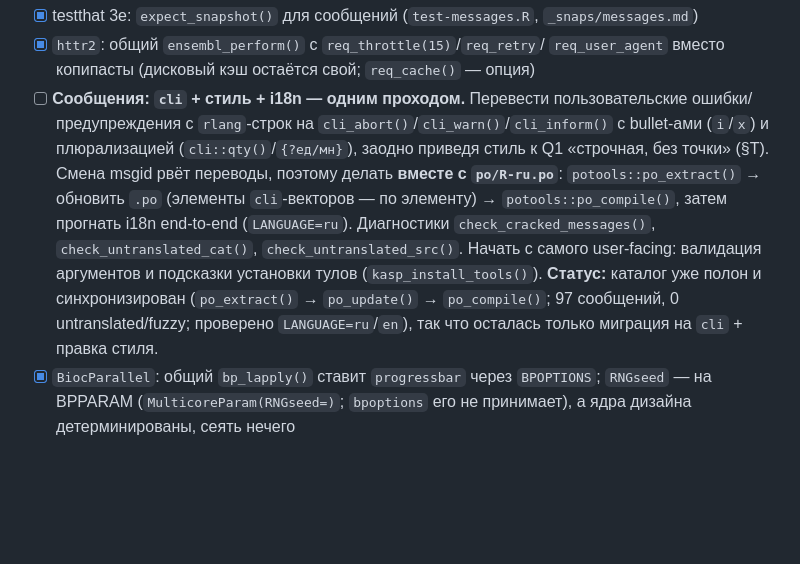
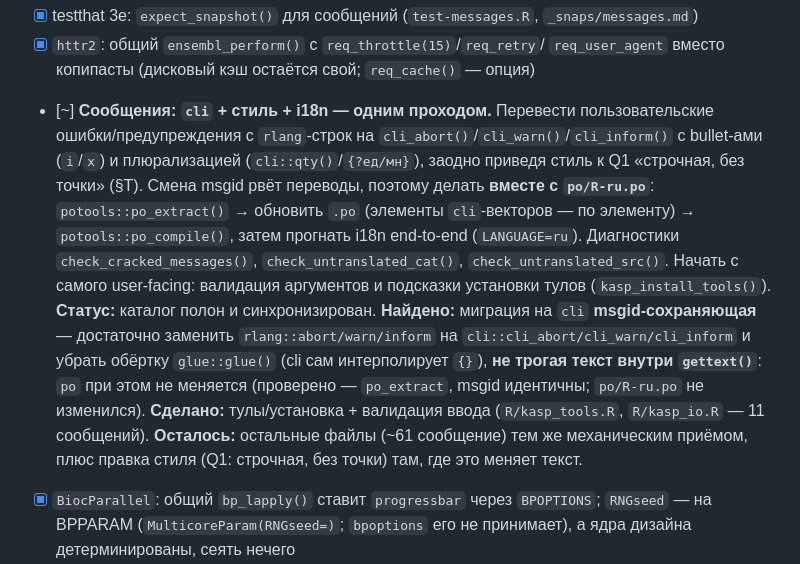
Before and after one commit to Stathmin/tidymarkers, a Markdown page: ROADMAP.md, the part around the change. Drawn GitHub-style; blank space fills up the shorter version.

Commit message:
roadmap: record the msgid-preserving cli migration technique + first slice done

```diff
--- a/ROADMAP.md
+++ b/ROADMAP.md
@@ -624,7 +624,7 @@ A–P — реализовано или оценено; **Q** — локализ
 - [x] testthat 3e: `expect_snapshot()` для сообщений (`test-messages.R`, `_snaps/messages.md`)
 - [x] `httr2`: общий `ensembl_perform()` с `req_throttle(15)`/`req_retry`/
       `req_user_agent` вместо копипасты (дисковый кэш остаётся свой; `req_cache()` — опция)
-- [ ] **Сообщения: `cli` + стиль + i18n — одним проходом.** Перевести пользовательские
+- [~] **Сообщения: `cli` + стиль + i18n — одним проходом.** Перевести пользовательские
       ошибки/предупреждения с `rlang`-строк на `cli_abort()`/`cli_warn()`/`cli_inform()`
       с bullet-ами (`i`/`x`) и плюрализацией (`cli::qty()`/`{?ед/мн}`), заодно приведя
       стиль к Q1 «строчная, без точки» (§T). Смена msgid рвёт переводы, поэтому делать
@@ -633,9 +633,14 @@ A–P — реализовано или оценено; **Q** — локализ
       end-to-end (`LANGUAGE=ru`). Диагностики `check_cracked_messages()`,
       `check_untranslated_cat()`, `check_untranslated_src()`. Начать с самого
       user-facing: валидация аргументов и подсказки установки тулов (`kasp_install_tools()`).
-      **Статус:** каталог уже полон и синхронизирован (`po_extract()` → `po_update()` →
-      `po_compile()`; 97 сообщений, 0 untranslated/fuzzy; проверено `LANGUAGE=ru`/`en`),
-      так что осталась только миграция на `cli` + правка стиля.
+      **Статус:** каталог полон и синхронизирован. **Найдено:** миграция на `cli`
+      **msgid-сохраняющая** — достаточно заменить `rlang::abort/warn/inform` на
+      `cli::cli_abort/cli_warn/cli_inform` и убрать обёртку `glue::glue()` (cli сам
+      интерполирует `{}`), **не трогая текст внутри `gettext()`**: `po` при этом не меняется
+      (проверено — `po_extract`, msgid идентичны; `po/R-ru.po` не изменился). **Сделано:**
+      тулы/установка + валидация ввода (`R/kasp_tools.R`, `R/kasp_io.R` — 11 сообщений).
+      **Осталось:** остальные файлы (~61 сообщение) тем же механическим приёмом, плюс правка
+      стиля (Q1: строчная, без точки) там, где это меняет текст.
 - [x] `BiocParallel`: общий `bp_lapply()` ставит `progressbar` через `BPOPTIONS`;
       `RNGseed` — на BPPARAM (`MulticoreParam(RNGseed=)`; `bpoptions` его не принимает),
       а ядра дизайна детерминированы, сеять нечего
```
